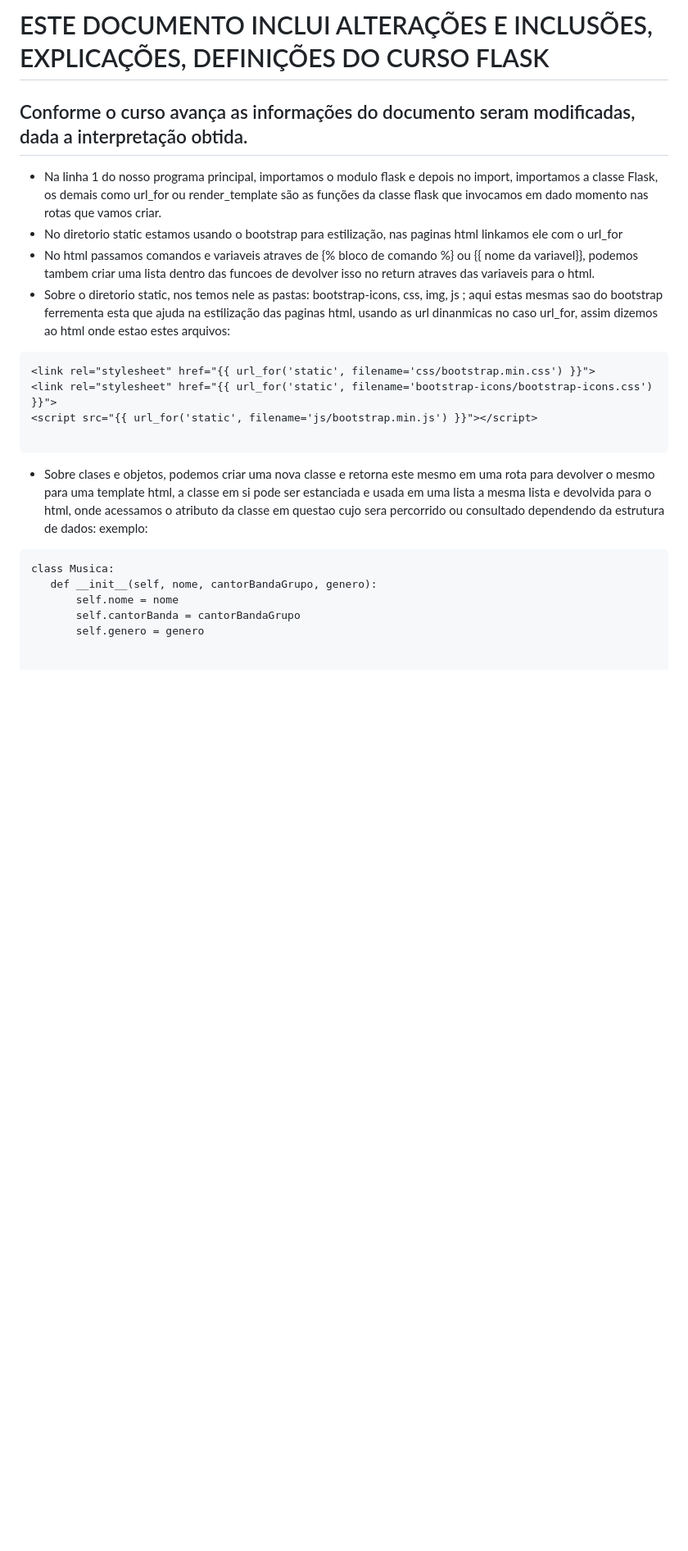
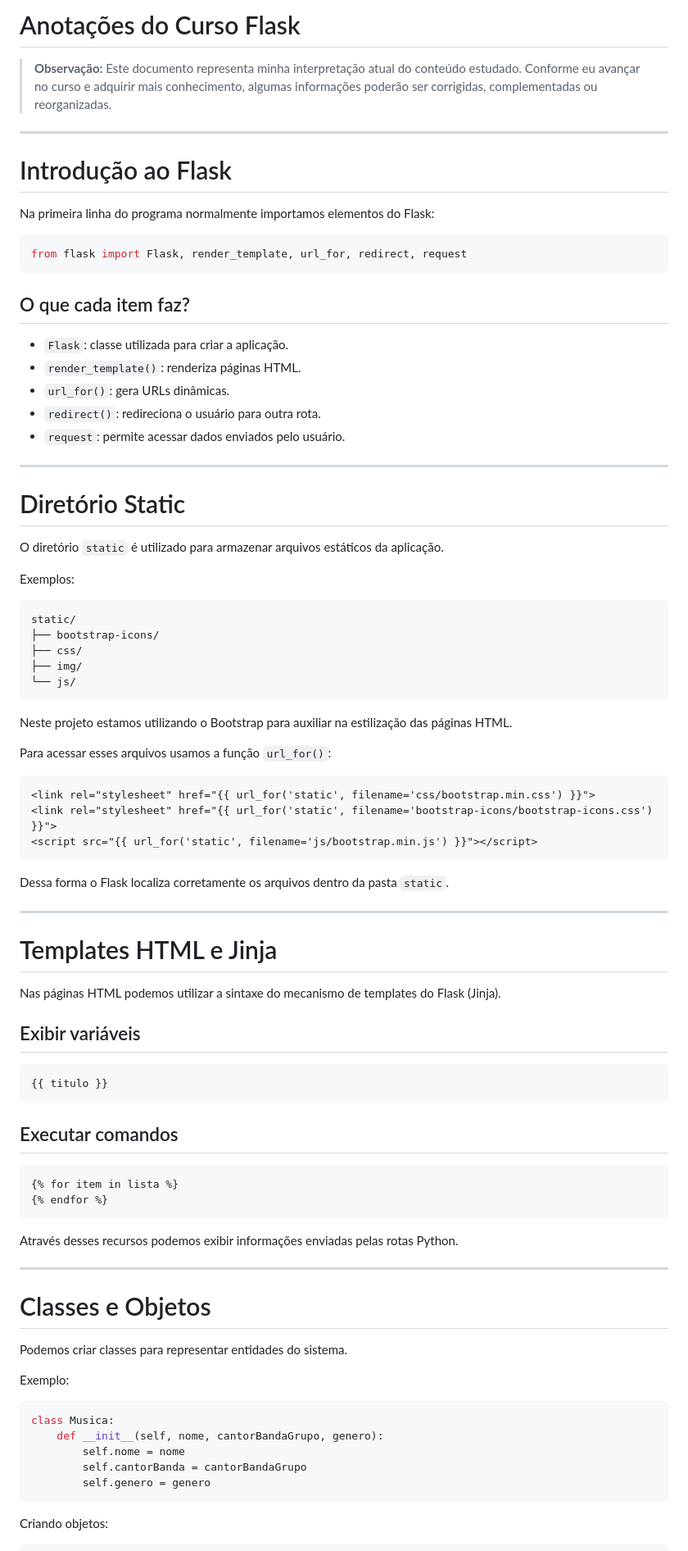
Before and after one commit to Gerson-if/CursoFlask, a Markdown page: README.md, the part around one of its changes. Shown at 82% size. Drawn GitHub-style; blank space fills up the shorter version.

````diff
--- a/README.md
+++ b/README.md
@@ -1,26 +1,91 @@
-# ESTE DOCUMENTO INCLUI ALTERAÇÕES E INCLUSÕES, EXPLICAÇÕES, DEFINIÇÕES DO CURSO FLASK
-## Conforme o curso avança as informações do documento seram modificadas, dada a interpretação obtida.
-- Na linha 1 do nosso programa principal, importamos o modulo flask e depois no import, importamos a classe Flask, os demais como url_for ou render_template são as funções da classe flask que invocamos em dado momento nas rotas que vamos criar.
-- No diretorio static estamos usando o bootstrap para estilização, nas paginas html linkamos ele com o url_for
-- No html passamos comandos e variaveis atraves de {% bloco de comando %} ou {{ nome da variavel}}, podemos tambem criar uma lista dentro das funcoes de devolver isso no return atraves das variaveis para o html.
-- Sobre o diretorio static, nos temos nele as pastas: bootstrap-icons, css, img, js ; aqui estas mesmas sao do bootstrap ferrementa esta que ajuda na estilização das paginas html, usando as url dinanmicas no caso url_for, assim dizemos ao html onde estao estes arquivos:
+# Anotações do Curso Flask
 
+> **Observação:** Este documento representa minha interpretação atual do conteúdo estudado. Conforme eu avançar no curso e adquirir mais conhecimento, algumas informações poderão ser corrigidas, complementadas ou reorganizadas.
+
+---
+
+# Introdução ao Flask
+
+Na primeira linha do programa normalmente importamos elementos do Flask:
+
+```python
+from flask import Flask, render_template, url_for, redirect, request
 ```
+
+## O que cada item faz?
+
+* `Flask`: classe utilizada para criar a aplicação.
+* `render_template()`: renderiza páginas HTML.
+* `url_for()`: gera URLs dinâmicas.
+* `redirect()`: redireciona o usuário para outra rota.
+* `request`: permite acessar dados enviados pelo usuário.
+
+---
+
+# Diretório Static
+
+O diretório `static` é utilizado para armazenar arquivos estáticos da aplicação.
+
+Exemplos:
+
+```text
+static/
+├── bootstrap-icons/
+├── css/
+├── img/
+└── js/
+```
+
+Neste projeto estamos utilizando o Bootstrap para auxiliar na estilização das páginas HTML.
+
+Para acessar esses arquivos usamos a função `url_for()`:
+
+```html
 <link rel="stylesheet" href="{{ url_for('static', filename='css/bootstrap.min.css') }}">
 <link rel="stylesheet" href="{{ url_for('static', filename='bootstrap-icons/bootstrap-icons.css') }}">
 <script src="{{ url_for('static', filename='js/bootstrap.min.js') }}"></script>
-
 ```
 
- - Sobre clases e objetos, podemos criar uma nova classe e retorna este mesmo em uma rota para devolver o mesmo para uma template html, a classe em si pode ser estanciada e usada em uma lista a mesma lista e devolvida para o html, onde acessamos o atributo da classe em questao cujo sera percorrido ou consultado dependendo da estrutura de dados:
- exemplo:
+Dessa forma o Flask localiza corretamente os arquivos dentro da pasta `static`.
 
- ```
- class Musica:
+---
+
+# Templates HTML e Jinja
+
+Nas páginas HTML podemos utilizar a sintaxe do mecanismo de templates do Flask (Jinja).
+
+## Exibir variáveis
+
+```html
+{{ titulo }}
+```
+
+## Executar comandos
+
+```html
+{% for item in lista %}
+{% endfor %}
+```
+
+Através desses recursos podemos exibir informações enviadas pelas rotas Python.
+
+---
+
+# Classes e Objetos
+
+Podemos criar classes para representar entidades do sistema.
+
+Exemplo:
+
+```python
+class Musica:
     def __init__(self, nome, cantorBandaGrupo, genero):
         self.nome = nome
         self.cantorBanda = cantorBandaGrupo
         self.genero = genero
+```
 
+Criando objetos:
 
+```python
 musica01 = Musica('Temporal', 'Hungria', 'Rap')
````
Also changed, not shown: other parts of README.md (+192 -32 lines).
